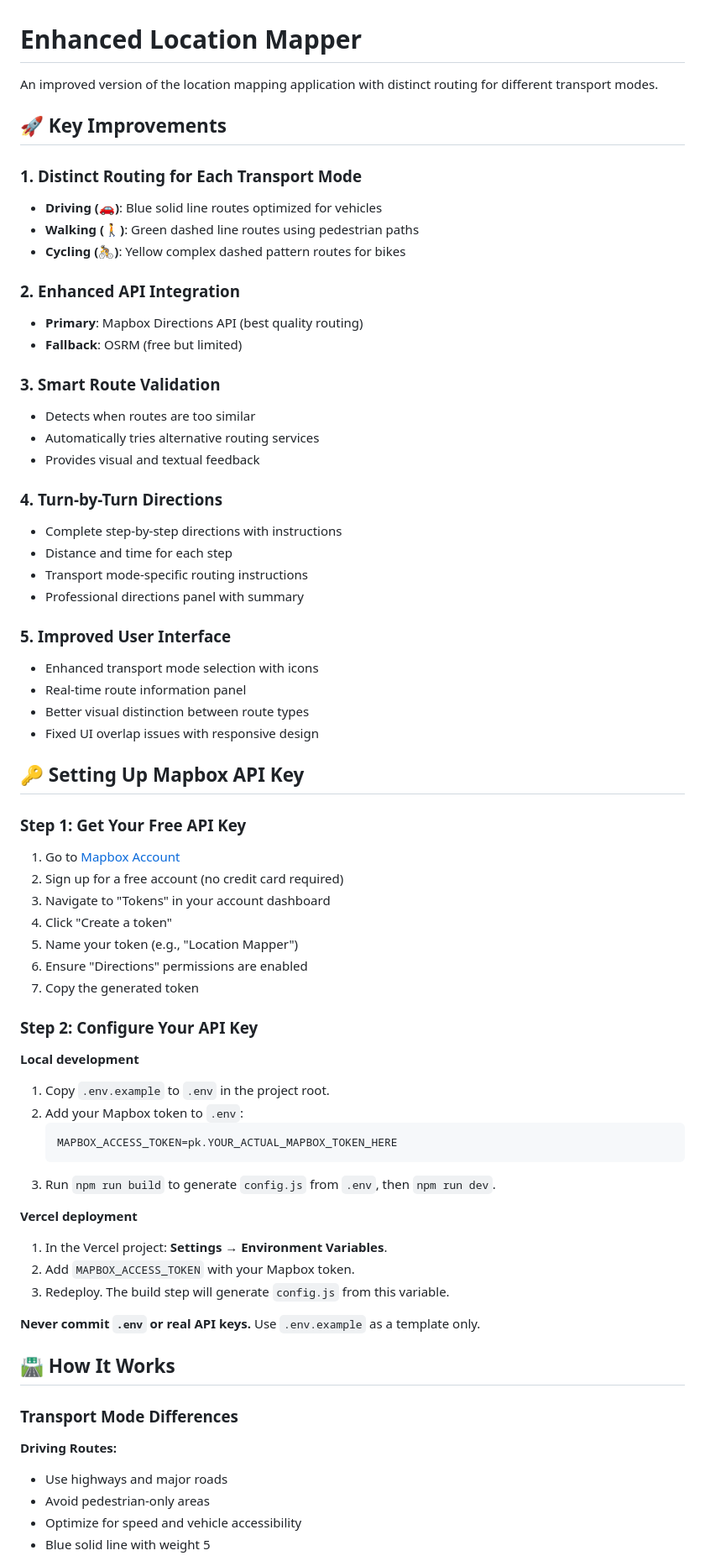
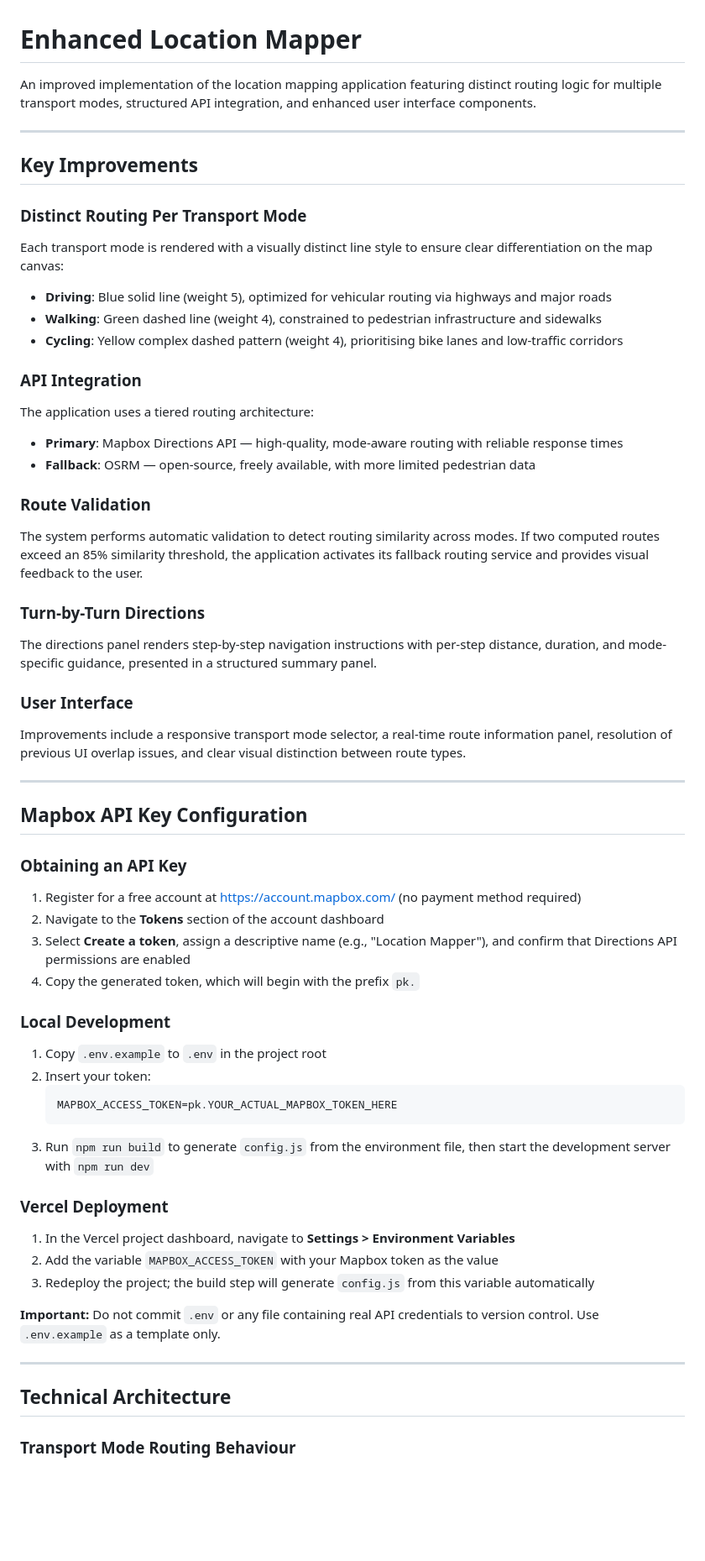
Before and after one commit to Aqualatic/mapApp, a Markdown page: README.md, the part around one of its changes. Shown at 84% size. GitHub-like rendering; blank space fills up the shorter version.

Commit message:
Revise README
Updated the README to enhance clarity and detail on routing features, API integration, and user interface improvements.

````diff
--- a/README.md
+++ b/README.md
@@ -1,72 +1,69 @@
 # Enhanced Location Mapper
 
-An improved version of the location mapping application with distinct routing for different transport modes.
+An improved implementation of the location mapping application featuring distinct routing logic for multiple transport modes, structured API integration, and enhanced user interface components.
 
-## 🚀 Key Improvements
+---
 
-### 1. **Distinct Routing for Each Transport Mode**
-- **Driving (🚗)**: Blue solid line routes optimized for vehicles
-- **Walking (🚶)**: Green dashed line routes using pedestrian paths
-- **Cycling (🚴)**: Yellow complex dashed pattern routes for bikes
+## Key Improvements
 
-### 2. **Enhanced API Integration**
-- **Primary**: Mapbox Directions API (best quality routing)
-- **Fallback**: OSRM (free but limited)
+### Distinct Routing Per Transport Mode
 
-### 3. **Smart Route Validation**
-- Detects when routes are too similar
-- Automatically tries alternative routing services
-- Provides visual and textual feedback
+Each transport mode is rendered with a visually distinct line style to ensure clear differentiation on the map canvas:
 
-### 4. **Turn-by-Turn Directions**
-- Complete step-by-step directions with instructions
-- Distance and time for each step
-- Transport mode-specific routing instructions
-- Professional directions panel with summary
+- **Driving**: Blue solid line (weight 5), optimized for vehicular routing via highways and major roads
+- **Walking**: Green dashed line (weight 4), constrained to pedestrian infrastructure and sidewalks
+- **Cycling**: Yellow complex dashed pattern (weight 4), prioritising bike lanes and low-traffic corridors
 
-### 5. **Improved User Interface**
-- Enhanced transport mode selection with icons
-- Real-time route information panel
-- Better visual distinction between route types
-- Fixed UI overlap issues with responsive design
+### API Integration
 
-## 🔑 Setting Up Mapbox API Key
+The application uses a tiered routing architecture:
 
-### Step 1: Get Your Free API Key
-1. Go to [Mapbox Account](https://account.mapbox.com/)
-2. Sign up for a free account (no credit card required)
-3. Navigate to "Tokens" in your account dashboard
-4. Click "Create a token"
-5. Name your token (e.g., "Location Mapper")
-6. Ensure "Directions" permissions are enabled
-7. Copy the generated token
+- **Primary**: Mapbox Directions API — high-quality, mode-aware routing with reliable response times
+- **Fallback**: OSRM — open-source, freely available, with more limited pedestrian data
 
-### Step 2: Configure Your API Key
+### Route Validation
 
-**Local development**
+The system performs automatic validation to detect routing similarity across modes. If two computed routes exceed an 85% similarity threshold, the application activates its fallback routing service and provides visual feedback to the user.
 
-1. Copy `.env.example` to `.env` in the project root.
-2. Add your Mapbox token to `.env`:
+### Turn-by-Turn Directions
+
+The directions panel renders step-by-step navigation instructions with per-step distance, duration, and mode-specific guidance, presented in a structured summary panel.
+
+### User Interface
+
+Improvements include a responsive transport mode selector, a real-time route information panel, resolution of previous UI overlap issues, and clear visual distinction between route types.
+
+---
+
+## Mapbox API Key Configuration
+
+### Obtaining an API Key
+
+1. Register for a free account at [https://account.mapbox.com/](https://account.mapbox.com/) (no payment method required)
+2. Navigate to the **Tokens** section of the account dashboard
+3. Select **Create a token**, assign a descriptive name (e.g., "Location Mapper"), and confirm that Directions API permissions are enabled
+4. Copy the generated token, which will begin with the prefix `pk.`
+
+### Local Development
+
+1. Copy `.env.example` to `.env` in the project root
+2. Insert your token:
    ```
    MAPBOX_ACCESS_TOKEN=pk.YOUR_ACTUAL_MAPBOX_TOKEN_HERE
    ```
-3. Run `npm run build` to generate `config.js` from `.env`, then `npm run dev`.
+3. Run `npm run build` to generate `config.js` from the environment file, then start the development server with `npm run dev`
 
-**Vercel deployment**
+### Vercel Deployment
 
-1. In the Vercel project: **Settings → Environment Variables**.
-2. Add `MAPBOX_ACCESS_TOKEN` with your Mapbox token.
-3. Redeploy. The build step will generate `config.js` from this variable.
+1. In the Vercel project dashboard, navigate to **Settings > Environment Variables**
+2. Add the variable `MAPBOX_ACCESS_TOKEN` with your Mapbox token as the value
+3. Redeploy the project; the build step will generate `config.js` from this variable automatically
 
-**Never commit `.env` or real API keys.** Use `.env.example` as a template only.
+**Important:** Do not commit `.env` or any file containing real API credentials to version control. Use `.env.example` as a template only.
 
-## 🛣️ How It Works
+---
 
-### Transport Mode Differences
+## Technical Architecture
 
-**Driving Routes:**
-- Use highways and major roads
-- Avoid pedestrian-only areas
-- Optimize for speed and vehicle accessibility
-- Blue solid line with weight 5
+### Transport Mode Routing Behaviour
 
````
Also changed, not shown: other parts of README.md (+43 -106 lines).
